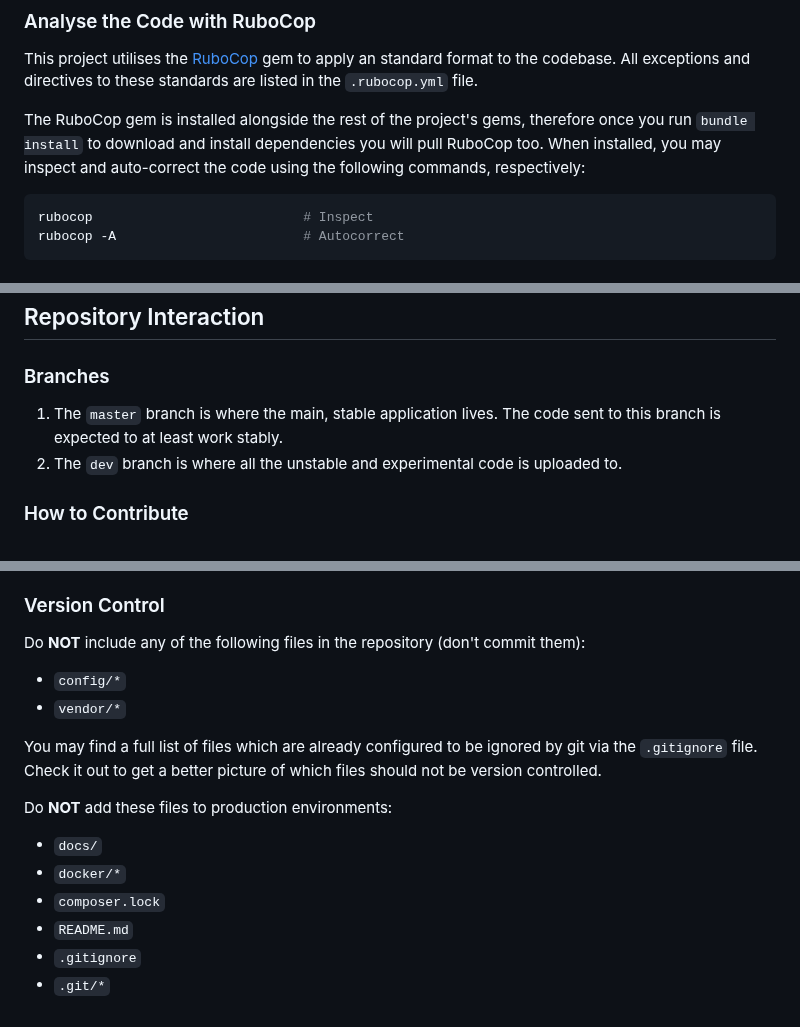
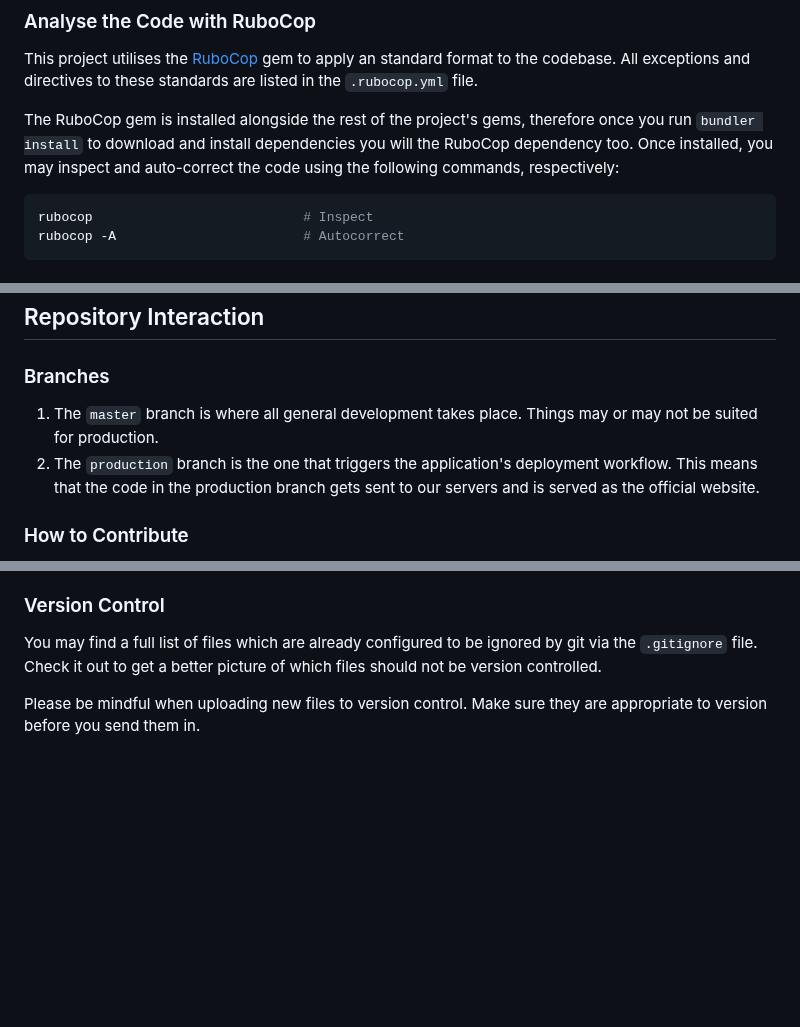
Before and after one commit to Re-Volt-America/RVA, a Markdown page: docs/CONTRIBUTING.md, 3 parts joined by grey strips. Rendered like a GitHub page; blank space fills up the shorter version.

Commit message:
Further improvements to CONTRIBUTING.md

````diff
--- a/docs/CONTRIBUTING.md
+++ b/docs/CONTRIBUTING.md
@@ -46,9 +46,9 @@ the following site: [RubyStyle website](https://rubystyle.guide/).
 This project utilises the [RuboCop](https://docs.rubocop.org/rubocop/1.55/index.html) gem to apply an standard format to
 the codebase. All exceptions and directives to these standards are listed in the `.rubocop.yml` file.
 
-The RuboCop gem is installed alongside the rest of the project's gems, therefore once you run `bundle install` to
-download and install dependencies you will pull RuboCop too. When installed, you may inspect and auto-correct the code
-using the following commands, respectively:
+The RuboCop gem is installed alongside the rest of the project's gems, therefore once you run `bundler install` to
+download and install dependencies you will the RuboCop dependency too. Once installed, you may inspect and auto-correct
+the code using the following commands, respectively:
 ```bash
 rubocop                           # Inspect
 rubocop -A                        # Autocorrect
@@ -74,9 +74,9 @@ we use the following format:
 
 ## Repository Interaction
 ### Branches
-1. The `master` branch is where the main, stable application lives. The code sent to this branch is expected to at least
-work stably.
-2. The `dev` branch is where all the unstable and experimental code is uploaded to.
+1. The `master` branch is where all general development takes place. Things may or may not be suited for production.
+2. The `production` branch is the one that triggers the application's deployment workflow. This means that the code in
+the production branch gets sent to our servers and is served as the official website.
 
 ### How to Contribute
 1. Create an issue and a new branch originating from the master branch.
@@ -93,19 +93,8 @@ work stably.
 4. Await approval from one of the project maintainers.
 
 ### Version Control
-Do **NOT** include any of the following files in the repository (don't commit them):
-
-- `config/*`
-- `vendor/*`
-
 You may find a full list of files which are already configured to be ignored by git via the `.gitignore` file. Check it
 out to get a better picture of which files should not be version controlled.
 
-Do **NOT** add these files to production environments:
-
-- `docs/`
-- `docker/*`
-- `composer.lock`
-- `README.md`
-- `.gitignore`
-- `.git/*`
+Please be mindful when uploading new files to version control. Make sure they are appropriate to version before you send
+them in.
````
